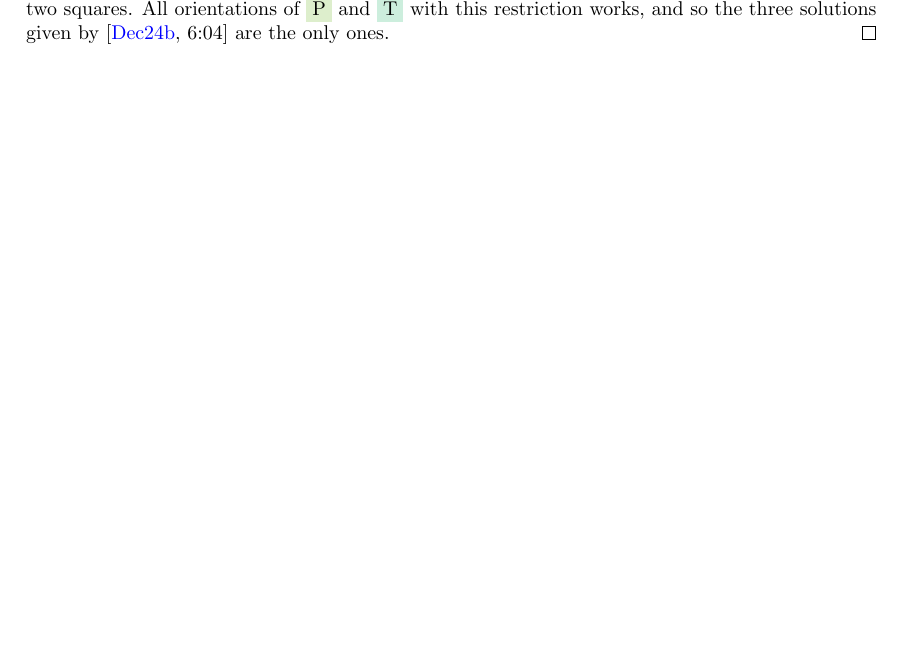
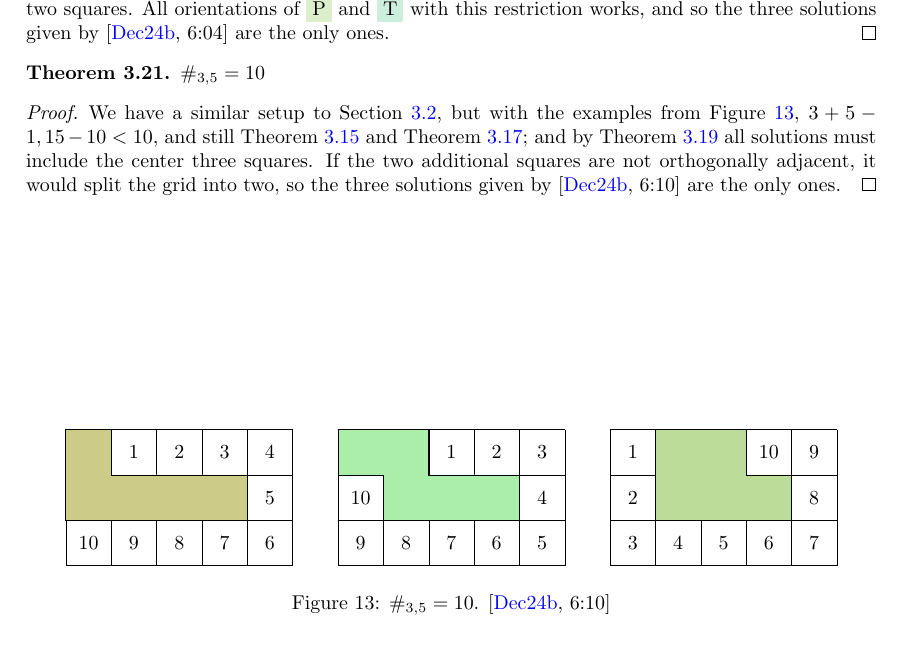
Before and after one commit to icecream17/minopathfinding, a LaTeX document (main.tex): part of page 7 of 8, cut so that both start at the same text. Compiled offline with pdfLaTeX.

Commit message:
short and sweet proof

```diff
--- a/main.tex
+++ b/main.tex
@@ -644,6 +646,65 @@ By \cref{fig:3x4}, we have brimming solutions with 1 pentomino, and since $3 + 4
 
 We are left with \minordetail{the pentominoes} \pentP{} and \pentT{}. By \cref{th:brimming1}, they must include the center two squares. All orientations of \pentP{} and \pentT{} with this restriction works, and so the three solutions given by \cite[6:04]{v2} are the only ones.
 \end{proof}
+
+
+\begin{theorem}
+$\#_{3, 5} = 10$
+\end{theorem}
+
+\begin{proof}
+We have a similar setup to \cref{th:3x4}, but with the examples from \cref{fig:3x5}, $3 + 5 - 1, 15 - 10 < 10$, and still \cref{prop:oneplace} and \cref{lem:brim3xn}; and by \cref{th:brimming1} all solutions must include the center three squares. If the two additional squares are not orthogonally adjacent, it would split the grid into two, so the three solutions given by \cite[6:10]{v2} are the only ones.
+\end{proof}
+
+\begin{figure}
+    \centering
+    \begin{tikzpicture}[scale=0.8]
+        \draw[step=1cm,black,very thin] (0,0) grid (5,3);
+        \draw (1.5,2.5) node{1};
+        \draw (2.5,2.5) node{2};
+        \draw (3.5,2.5) node{3};
+        \draw (4.5,2.5) node{4};
+        \draw (4.5,1.5) node{5};
+        \draw (4.5,0.5) node{6};
+        \draw (3.5,0.5) node{7};
+        \draw (2.5,0.5) node{8};
+        \draw (1.5,0.5) node{9};
+        \draw (0.5,0.5) node{10};
+        \filldraw[fill=colorL] (0,1) -- (0,3) -- (1,3) -- (1,2) -- (4,2) -- (4,1) -- cycle;
+
+        \begin{scope}[xshift=6cm]
+            \draw[step=1cm,black,very thin] (0,0) grid (5,3);
+            \draw (2.5,2.5) node{1};
+            \draw (3.5,2.5) node{2};
+            \draw (4.5,2.5) node{3};
+            \draw (4.5,1.5) node{4};
+            \draw (4.5,0.5) node{5};
+            \draw (3.5,0.5) node{6};
+            \draw (2.5,0.5) node{7};
+            \draw (1.5,0.5) node{8};
+            \draw (0.5,0.5) node{9};
+            \draw (0.5,1.5) node{10};
+            \filldraw[fill=colorN] (0,2) -- (0,3) -- (2,3) -- (2,2) -- (4,2) -- (4,1) -- (1,1) -- (1,2) -- cycle;
+        \end{scope}
+
+        \begin{scope}[xshift=12cm]
+            \draw[step=1cm,black,very thin] (0,0) grid (5,3);
+            \draw (3.5,2.5) node{10};
+            \draw (4.5,2.5) node{9};
+            \draw (4.5,1.5) node{8};
+            \draw (4.5,0.5) node{7};
+            \draw (3.5,0.5) node{6};
+            \draw (2.5,0.5) node{5};
+            \draw (1.5,0.5) node{4};
+            \draw (0.5,0.5) node{3};
+            \draw (0.5,1.5) node{2};
+            \draw (0.5,2.5) node{1};
+            \filldraw[fill=colorP] (1,1) -- (1,3) -- (3,3) -- (3,2) -- (4,2) -- (4,1) -- cycle;
+        \end{scope}
+    \end{tikzpicture}
+    \caption{$\#_{3, 5} = 10$. \cite[6:10]{v2}}
+    \label{fig:3x5}
+\end{figure}
 
 
 
```
Also changed, not shown: main.pdf, main.tex (34 more changed lines), 4 other files. Lines whose indentation alone changed are shown as unchanged.
